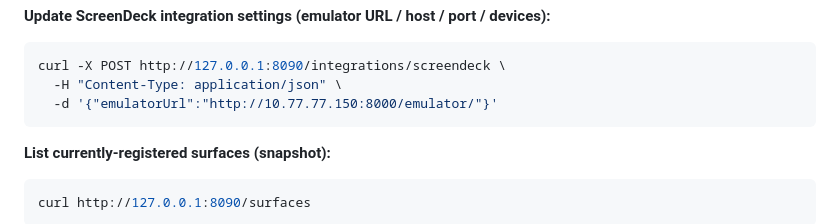
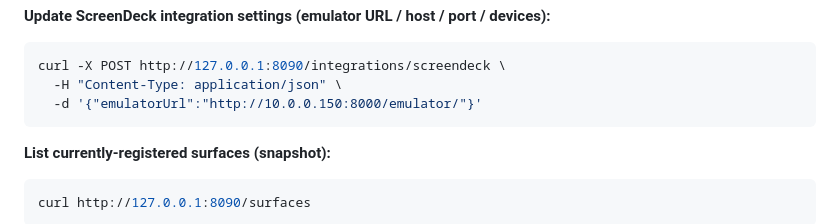
Before and after one commit to radicaldo/midi-relay-hub, a Markdown page: README.md, the part around the change. GitHub-like rendering.

Commit message:
Updated README.md
Updated emulator URL in ScreenDeck integration settings.

````diff
--- a/README.md
+++ b/README.md
@@ -101,7 +101,7 @@ curl http://127.0.0.1:8090/integrations/screendeck
 ```bash
 curl -X POST http://127.0.0.1:8090/integrations/screendeck \
   -H "Content-Type: application/json" \
-  -d '{"emulatorUrl":"http://10.77.77.150:8000/emulator/"}'
+  -d '{"emulatorUrl":"http://10.0.0.150:8000/emulator/"}'
 ```
 
 **List currently-registered surfaces (snapshot):**
````
